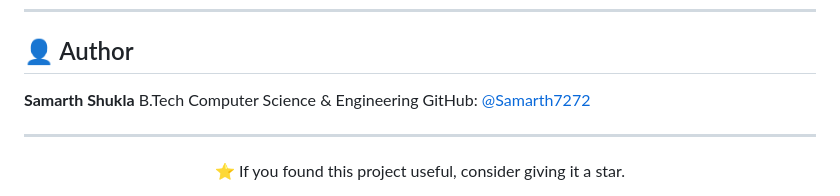
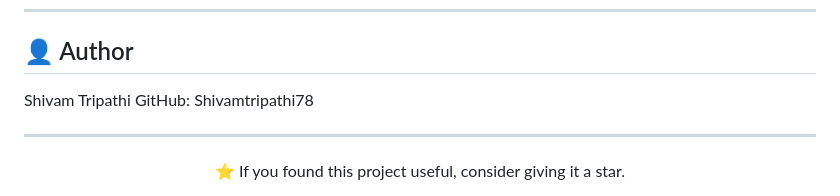
Before and after one commit to Shivamtripathi78/Dermascans, a Markdown page: README.md, the part around the change. GitHub-like rendering.

```diff
--- a/README.md
+++ b/README.md
@@ -328,9 +328,8 @@ Fill in the details of your own training run:
 
 ## 👤 Author
 
-**Samarth Shukla**
-B.Tech Computer Science & Engineering
-GitHub: [@Samarth7272](https://github.com/Samarth7272)
+Shivam Tripathi
+GitHub: Shivamtripathi78
 
 ---
 
```
